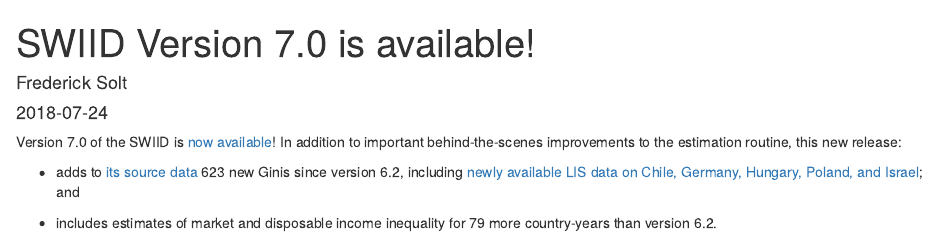
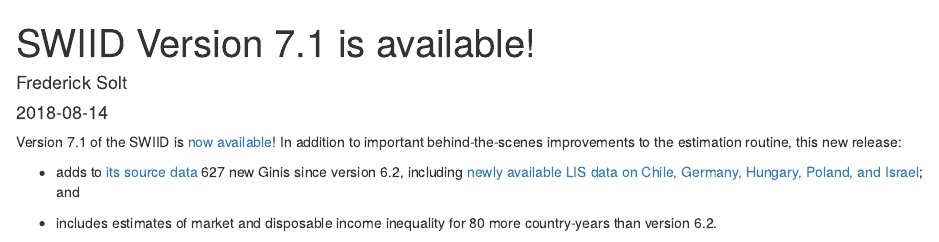
Before and after one commit to fsolt/fsolt.org-hugo, an R Markdown document (content/post/2018-08-14-swiid-version-7-1-now-available.Rmd): the page in a window 1100 px wide, from its top. Rendered offline with R 4.5, knitr and Pandoc, with nearby package versions; some code elsewhere in the file could not run offline; a font, style sheet, LaTeX package, included part or bibliography that could not be used is replaced or left out.

Commit message:
update for v7.1

```diff
--- a/content/post/2018-07-24-swiid-version-7-0-now-available.Rmd
+++ b/content/post/2018-08-14-swiid-version-7-1-now-available.Rmd
@@ -1,13 +1,13 @@
 ---
-title: SWIID Version 7.0 is available!
+title: SWIID Version 7.1 is available!
 author: Frederick Solt
-slug: swiid-version-7_0
-date: '2018-07-24'
+slug: swiid-version-7_1
+date: '2018-08-14'
 tags:
   - note
   - r
   - swiid
-twitter_image: img/swiid_v70.png
+twitter_image: img/swiid_v71.png
 bibliography: /Users/fredsolt/Library/texmf/bibtex/bib/FSLibrary.bib
 csl: /Users/fredsolt/Library/texmf/bibtex/csl/american-political-science-association2.csl
 fig_height: 4
@@ -16,9 +16,9 @@ output:
         self_contained: true
 ---
 
-Version 7.0 of the SWIID is [now available](http://fsolt.org/swiid/swiid_downloads.html)!  In addition to important behind-the-scenes improvements to the estimation routine, this new release:
+Version 7.1 of the SWIID is [now available](http://fsolt.org/swiid/swiid_downloads.html)!  In addition to important behind-the-scenes improvements to the estimation routine, this new release:
 
-- adds to [its source data](https://github.com/fsolt/swiid/blob/master/data/swiid_source.csv) 623 new Ginis since version 6.2, including [newly available LIS data on Chile, Germany, Hungary, Poland, and Israel](http://www.lisdatacenter.org/news-and-events/2018-summer-data-release/); and
+- adds to [its source data](https://github.com/fsolt/swiid/blob/master/data/swiid_source.csv) 627 new Ginis since version 6.2, including [newly available LIS data on Chile, Germany, Hungary, Poland, and Israel](http://www.lisdatacenter.org/news-and-events/2018-summer-data-release/); and
 
-- includes estimates of market and disposable income inequality for 79 more country-years than version 6.2.
+- includes estimates of market and disposable income inequality for 80 more country-years than version 6.2.
 
```
Also changed, not shown: content/post/2018-08-14-swiid-version-7-1-now-available.Rmd (6 more changed lines).
